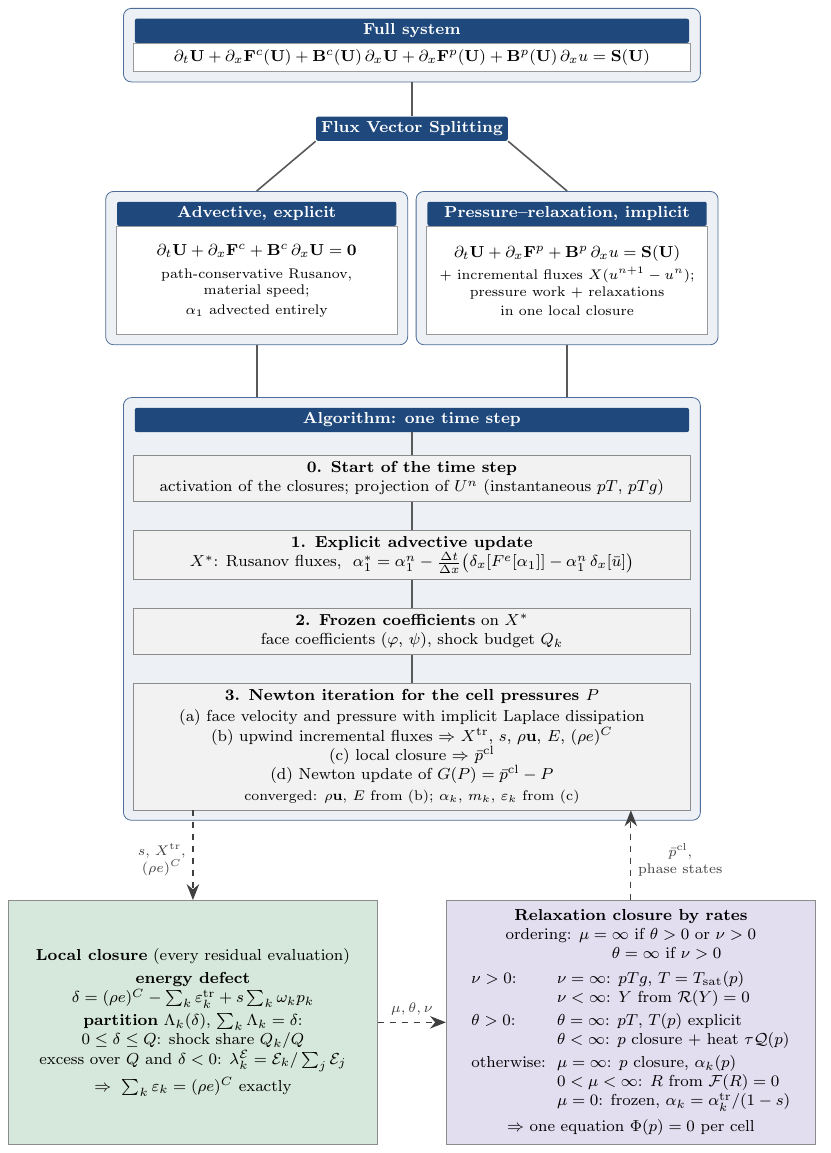
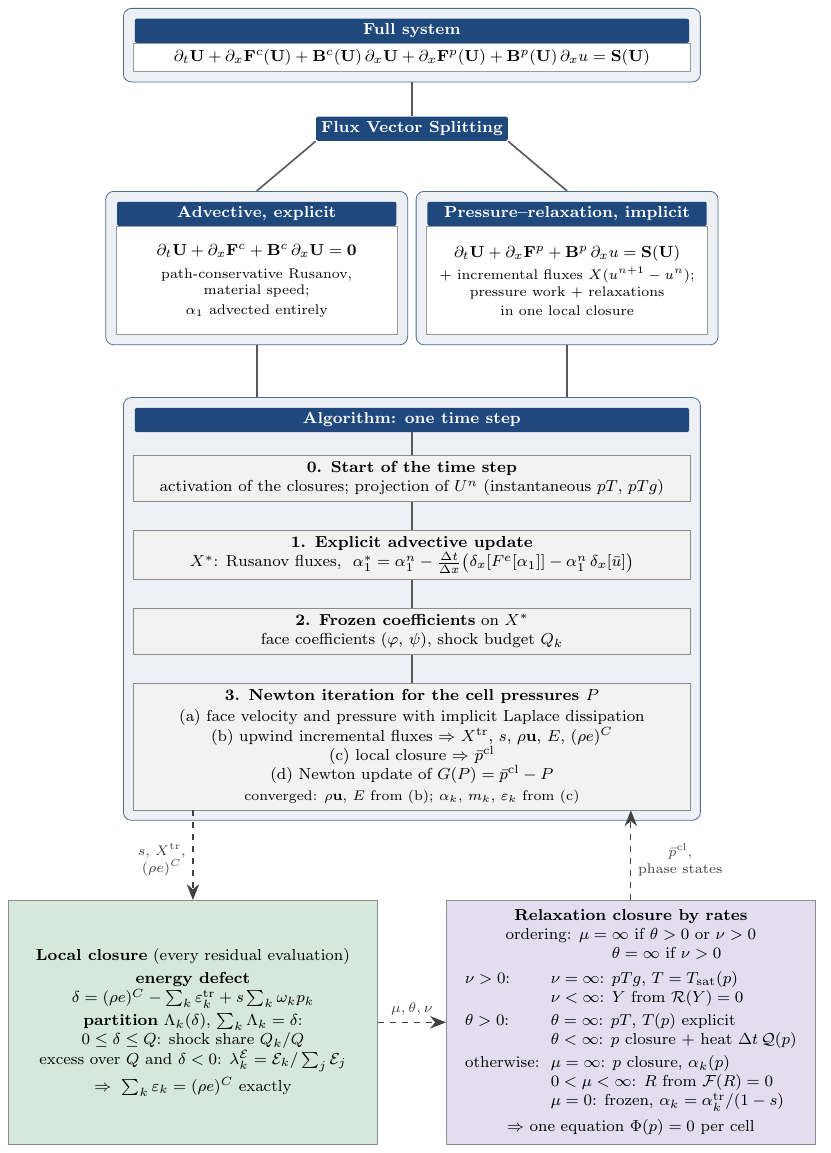
Before and after one commit to ZefengChen-Kairos/diffusionIMEX, a LaTeX figure (paper/figures/scheme_standalone.tex, which reads paper/figures/scheme.tex): the whole page. Compiled offline with pdfLaTeX.

Commit message:
Flowchart: Delta t instead of tau in the finite-theta closure
Co-Authored-By: Claude Opus 5.5 <noreply@anthropic.com>
Claude-Session: https://claude.ai/code/session_01S1n65tsz3avypBq5vvRFNT

```diff
--- a/paper/figures/scheme.tex
+++ b/paper/figures/scheme.tex
@@ -81,7 +81,7 @@
    $\nu>0$:      & $\nu=\infty$: $pTg$, $T=T_{\rm sat}(p)$\\
                  & $\nu<\infty$: $Y$ from $\mathcal R(Y)=0$\\[2pt]
    $\theta>0$:   & $\theta=\infty$: $pT$, $T(p)$ explicit\\
-                 & $\theta<\infty$: $p$ closure $+$ heat $\tau\mathcal Q(p)$\\[2pt]
+                 & $\theta<\infty$: $p$ closure $+$ heat $\Delta t\,\mathcal Q(p)$\\[2pt]
    otherwise:    & $\mu=\infty$: $p$ closure, $\alpha_k(p)$\\
                  & $0<\mu<\infty$: $R$ from $\mathcal F(R)=0$\\
                  & $\mu=0$: frozen, $\alpha_k=\alpha^{\rm tr}_k/(1-s)$
```
Also changed, not shown: docs/figures/scheme.png.
